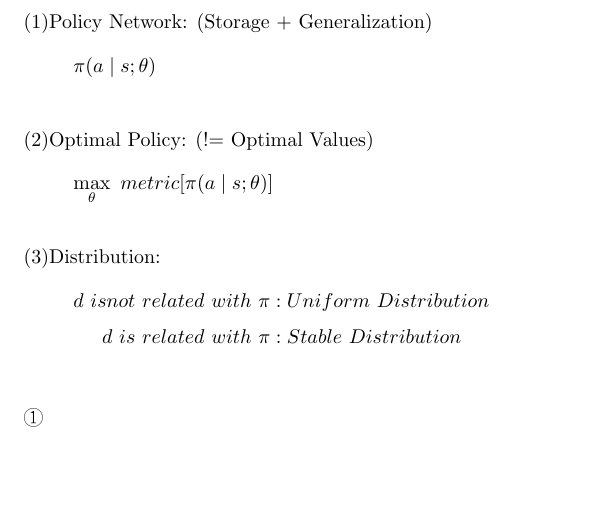
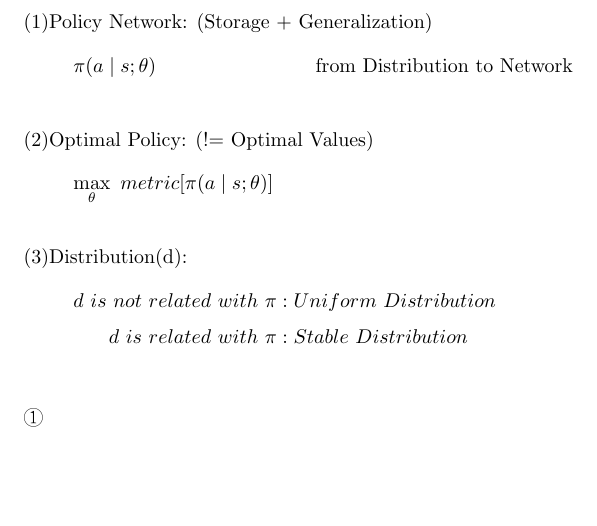
Before and after one commit to fczhang0606/3.2-Single-Agent-Reinforcement-Learning, a LaTeX document (tex/RL.tex): part of page 11 of 11, cut so that both start at the same text. Compiled offline with pdfLaTeX.

Commit message:
20240321

```diff
--- a/tex/RL.tex
+++ b/tex/RL.tex
@@ -614,6 +614,7 @@ Policy Improvement: (epsilon-)greedy
 (1)Policy Network: (Storage + Generalization)
 \begin{align*}
     \pi (a \mid s; \theta )
+    \qquad \qquad \qquad \qquad \text{from Distribution to Network}
 \end{align*}
 ~ \\[3pt]
 (2)Optimal Policy: (!= Optimal Values)
@@ -621,9 +622,9 @@ Policy Improvement: (epsilon-)greedy
     \max_{\theta} \ metric[ \pi (a \mid s; \theta ) ]
 \end{align*}
 ~ \\[3pt]
-(3)Distribution:
+(3)Distribution(d):
 \begin{align*}
-    d \ is not \ related \ with \ \pi &: Uniform \ Distribution \\[3pt]
+    d \ is \ not \ related \ with \ \pi &: Uniform \ Distribution \\[3pt]
     d \ is \ related \ with \ \pi &: Stable \ Distribution \\[3pt]
 \end{align*}
 
```
Also changed, not shown: tex/RL.pdf, 2 other files.
